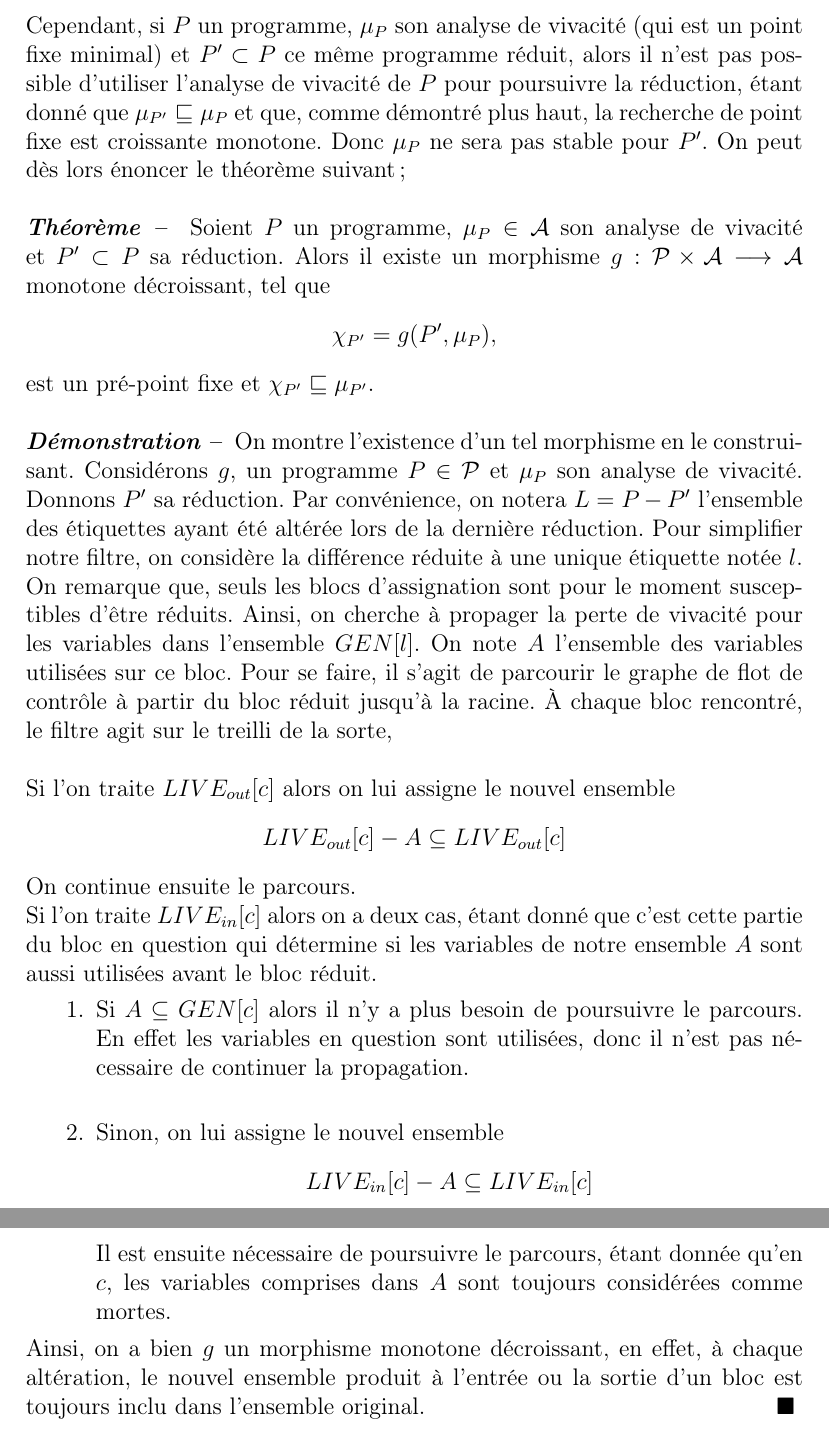
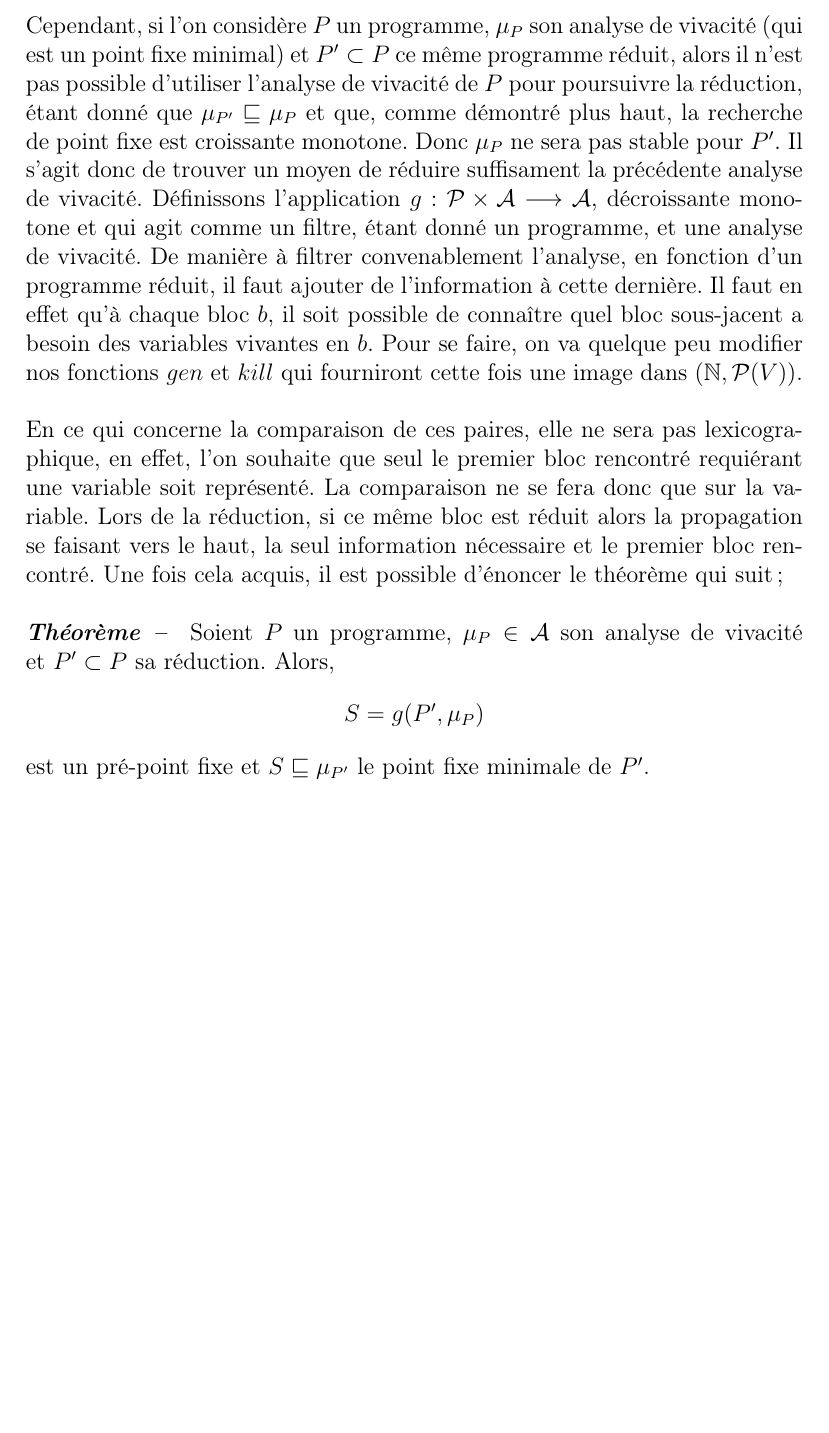
Before and after one commit to pedagand/minigloca, a LaTeX document (doc/minigloca-doc.tex): two parts of pages 15 and 16 of 16 before the commit and part of page 15 of 15 after it, the two joined at a grey line, cut so that both start at the same text, the shorter picture padded with empty space. Compiled offline with pdfLaTeX.

Commit message:
Spec: theorem for the incrementalization.

```diff
--- a/doc/minigloca-doc.tex
+++ b/doc/minigloca-doc.tex
@@ -469,45 +469,27 @@ jusqu'à atteindre un point fixe sur le code envoyé, et le code reçu.
 L'algorithme de cette seconde réduction consiste à ne pas calculer à nouveau l'analyse de vivacité pour le
 code nouvellement créé à chaque itération mais d'essayer, en une seule itération, de réutiliser l'analyse précédente.
 Pour résumer l'idée, voilà comment nous pourrions définir cette fois notre application de réduction,
-\[\Delta : A \times Stm \longrightarrow A \times Stm \]
-Cependant, si $P$ un programme, $\mu_P$ son analyse de vivacité (qui est un point fixe minimal) et $P' \subset P$ ce même programme
+\[\Delta : \mathcal{A} \times Stm \longrightarrow \mathcal{A} \times Stm \]
+Cependant, si l'on considère $P$ un programme, $\mu_P$ son analyse de vivacité (qui est un point fixe minimal) et $P' \subset P$ ce même programme
 réduit, alors il n'est pas possible d'utiliser l'analyse de vivacité de $P$ pour poursuivre la réduction, étant donné que
 $\mu_{P'} \sqsubseteq \mu_P$ et que, comme démontré plus haut, la recherche de point fixe est croissante monotone. Donc
-$\mu_P$ ne sera pas stable pour $P'$. On peut dès lors énoncer le théorème suivant;
+$\mu_P$ ne sera pas stable pour $P'$. Il s'agit donc de trouver un moyen de réduire suffisament la précédente analyse de vivacité.
+Définissons l'application $g : \mathcal{P} \times \mathcal{A} \longrightarrow \mathcal{A}$, décroissante monotone et qui agit comme
+un filtre, étant donné un programme, et une analyse de vivacité. De manière à filtrer convenablement l'analyse, en fonction d'un programme
+réduit, il faut ajouter de l'information à cette dernière. Il faut en effet qu'à chaque bloc $b$, il soit possible de connaître quel bloc sous-jacent
+a besoin des variables vivantes en $b$. Pour se faire, on va quelque peu modifier nos fonctions $gen$ et $kill$ qui fourniront cette fois une image dans
+$(\mathbb{N}, \mathcal{P}(V))$.
+\\
+\\
+En ce qui concerne la comparaison de ces paires, elle ne sera pas lexicographique, en effet, l'on souhaite que seul le premier bloc rencontré requiérant
+une variable soit représenté. La comparaison ne se fera donc que sur la variable. Lors de la réduction, si ce même bloc est réduit alors la propagation se faisant vers le haut, la seul information nécessaire
+et le premier bloc rencontré. Une fois cela acquis, il est possible d'énoncer le théorème qui suit;
 \\
 \\
 \begin{theorem}
-	Soient $P$ un programme, $\mu_P \in \mathcal{A}$ son analyse de vivacité et $P' \subset P$ sa réduction. Alors il existe un morphisme
-	$g : \mathcal{P} \times \mathcal{A} \longrightarrow \mathcal{A}$ monotone décroissant, tel que
-	\[\chi_{P'} = g(P', \mu_P),\]
-	est un pré-point fixe et $\chi_{P'} \sqsubseteq \mu_{P'}$.
+	Soient $P$ un programme, $\mu_P \in \mathcal{A}$ son analyse de vivacité et $P' \subset P$ sa réduction.
+	Alors,
+	\[S = g(P', \mu_P)\]
+	est un pré-point fixe et $S \sqsubseteq \mu_{P'}$ le point fixe minimale de $P'$.
 \end{theorem}
-\\
-\\
-\begin{proof}
-	On montre l'existence d'un tel morphisme en le construisant. Considérons $g$, un programme $P \in \mathcal{P}$ et $\mu_P$ son analyse
-	de vivacité. Donnons $P'$ sa réduction. Par convénience, on notera $L = P - P'$ l'ensemble des étiquettes
-	ayant été altérée lors de la dernière réduction. Pour simplifier notre filtre, on considère la différence réduite à une unique étiquette notée $l$.
-	On remarque que, seuls les blocs d'assignation sont pour le moment susceptibles d'être réduits. Ainsi, on cherche à propager la perte de vivacité pour les variables
-	dans l'ensemble $GEN[l]$. On note $A$ l'ensemble des variables utilisées sur ce bloc. Pour se faire, il s'agit de parcourir le graphe de flot de contrôle
-	à partir du bloc réduit jusqu'à la racine. À chaque bloc rencontré, le filtre agit sur le treilli de la sorte,
-	\\
-	\\
-	Si l'on traite $\liveout{c}$ alors on lui assigne le nouvel ensemble
-	\[\liveout{c} - A \subseteq \liveout{c}\]
-	On continue ensuite le parcours.
-	\\
-	Si l'on traite $\livein{c}$ alors on a deux cas, étant donné que c'est cette partie du bloc en question qui détermine si les variables
-	de notre ensemble $A$ sont aussi utilisées avant le bloc réduit.
-	\begin{enumerate}
-		\item Si $A \subseteq GEN[c]$ alors il n'y a plus besoin de poursuivre le parcours. En effet les variables en question sont utilisées, donc il n'est pas nécessaire
-		de continuer la propagation.\\
-		\item Sinon, on lui assigne le nouvel ensemble
-		\[\livein{c} - A \subseteq \livein{c}\]
-		Il est ensuite nécessaire de poursuivre le parcours, étant donnée qu'en $c$, les variables comprises dans $A$ sont toujours considérées comme mortes.
-	\end{enumerate}
-	Ainsi, on a bien $g$ un morphisme monotone décroissant, en effet, à chaque altération, le nouvel ensemble produit à l'entrée ou la sortie d'un bloc est toujours
-	inclu dans l'ensemble original.
-	\hfill $\blacksquare$
-\end{proof}
 \end{document}
```
Also changed, not shown: doc/minigloca-doc.tex (2 more changed lines).
